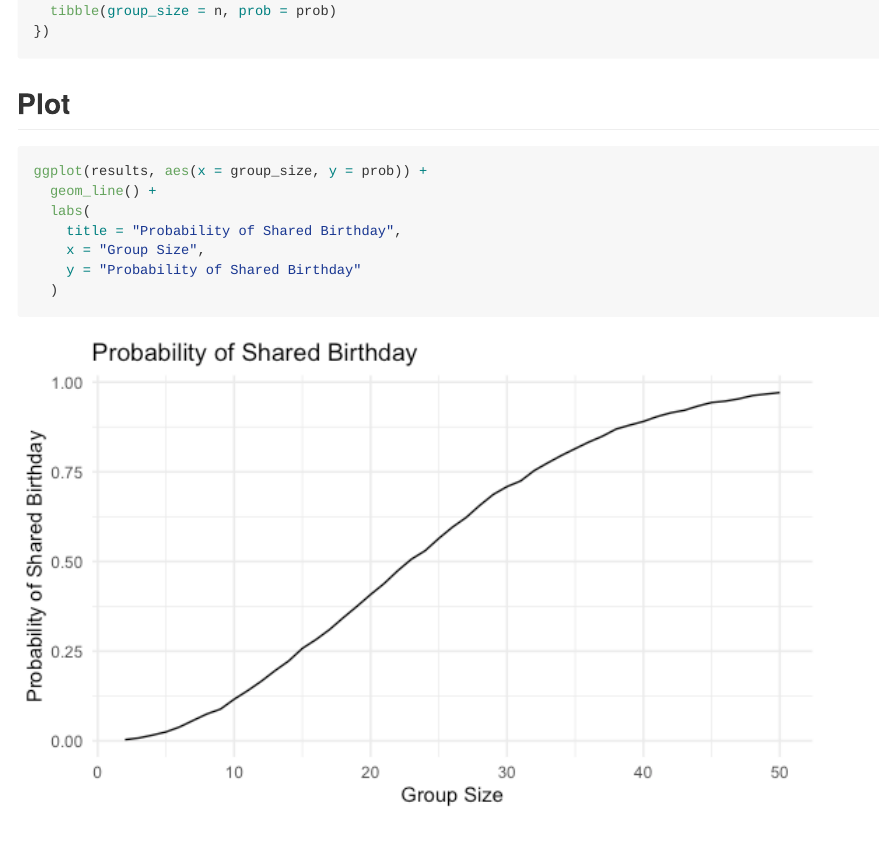
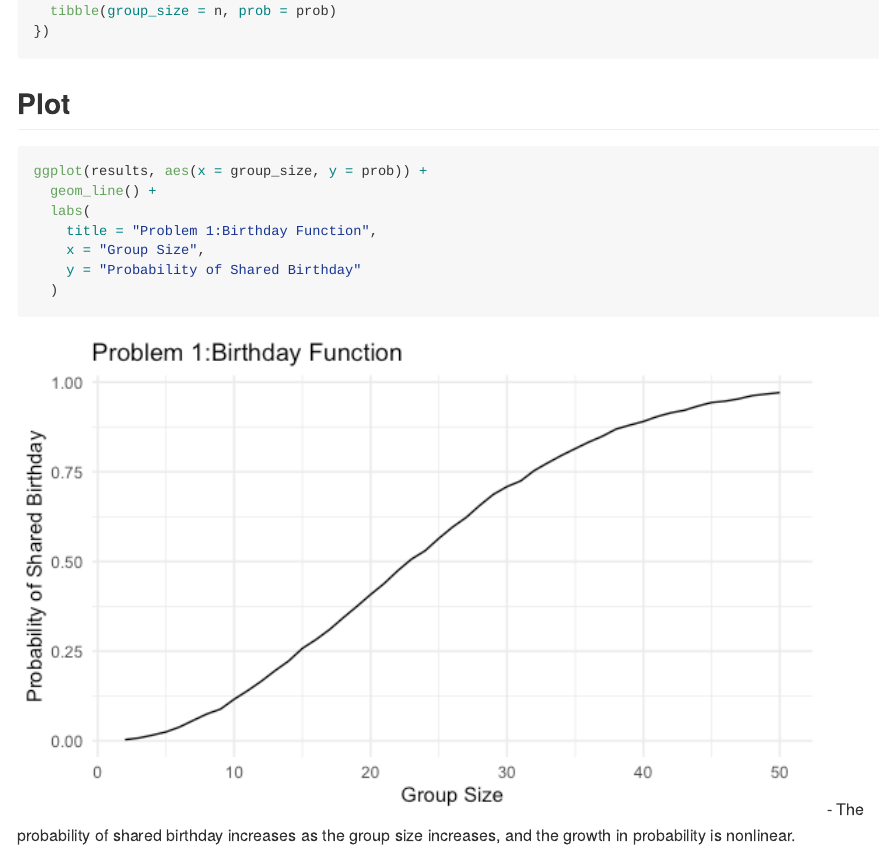
Before and after one commit to yancattt/p8015_hw5_yl5505, an R Markdown document (p8105_hw5_yl5505.Rmd): the page in a window 1100 px wide, from 680 px down. The pictures show the output file p8105_hw5_yl5505.md that the author committed with the source, drawn offline in the style of GitHub.

Commit message:
added comment for plot

````diff
--- a/p8105_hw5_yl5505.Rmd
+++ b/p8105_hw5_yl5505.Rmd
@@ -58,8 +58,9 @@ results = map_df(2:50, function(n) {
 ggplot(results, aes(x = group_size, y = prob)) +
   geom_line() +
   labs(
-    title = "Probability of Shared Birthday",
+    title = "Problem 1:Birthday Function",
     x = "Group Size",
     y = "Probability of Shared Birthday"
   )
 ```
+- The probability of shared birthday increases as the group size increases, and the growth in probability is nonlinear.
````
Also changed, not shown: p8105_hw5_yl5505.md, p8105_hw5_yl5505_files/figure-gfm/unnamed-chunk-4-1.png.
